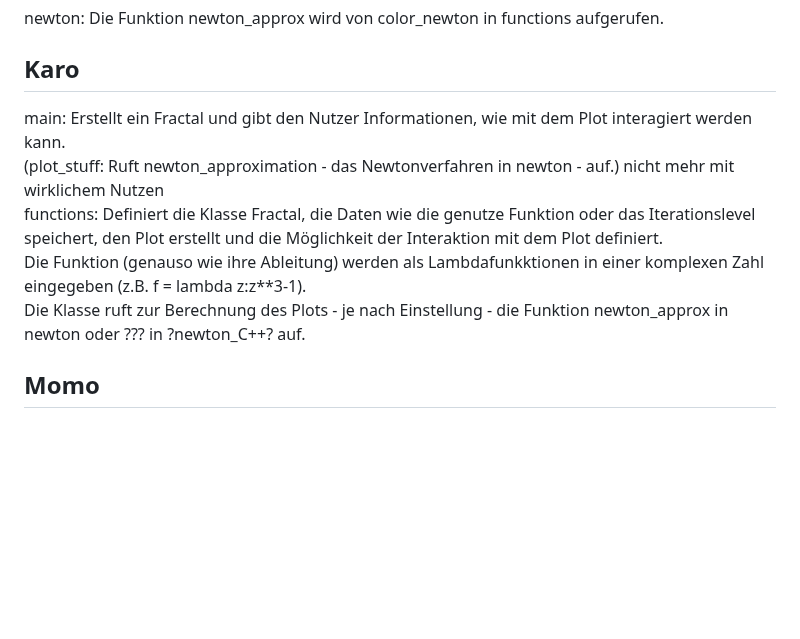
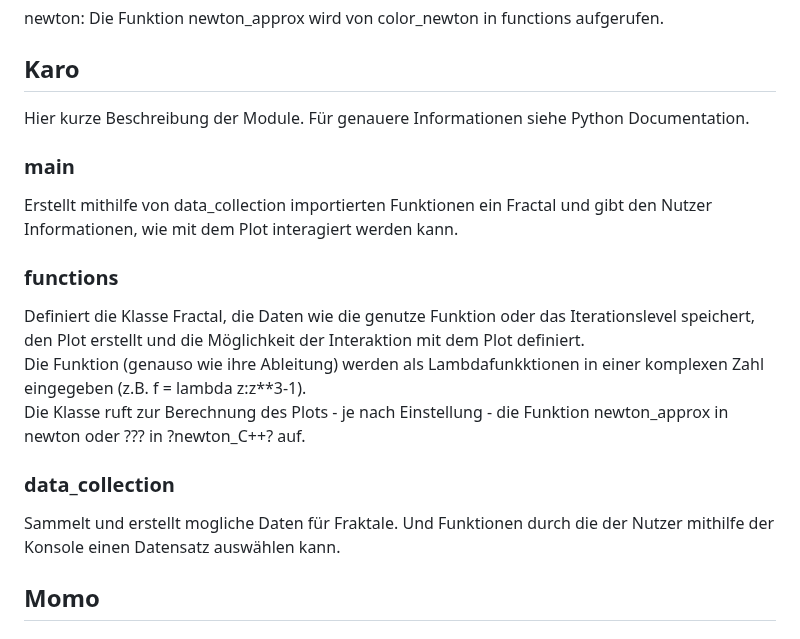
Before and after one commit to KaroCP/Computerpraktikum_Block_3, a Markdown page: README.md, the part around the change. Rendered like a GitHub page; blank space fills up the shorter version.

```diff
--- a/README.md
+++ b/README.md
@@ -30,11 +30,15 @@ Hier wird klargestellt wer was tut. Schreibt hier bitte immer rein, was ihr tut
 newton: Die Funktion newton_approx wird von color_newton in functions aufgerufen.
 
 ## Karo
-main: Erstellt ein Fractal und gibt den Nutzer Informationen, wie mit dem Plot interagiert werden kann.<br>
-(plot_stuff: Ruft newton_approximation - das Newtonverfahren in newton - auf.) nicht mehr mit wirklichem Nutzen<br>
-functions: Definiert die Klasse Fractal, die Daten wie die genutze Funktion oder das Iterationslevel speichert, den Plot erstellt und die Möglichkeit der Interaktion mit dem Plot definiert.<br>
+Hier kurze Beschreibung der Module. Für genauere Informationen siehe Python Documentation.
+### main
+Erstellt mithilfe von data_collection importierten Funktionen ein Fractal und gibt den Nutzer Informationen, wie mit dem Plot interagiert werden kann.
+### functions
+Definiert die Klasse Fractal, die Daten wie die genutze Funktion oder das Iterationslevel speichert, den Plot erstellt und die Möglichkeit der Interaktion mit dem Plot definiert.<br>
 Die Funktion (genauso wie ihre Ableitung) werden als Lambdafunkktionen in einer komplexen Zahl eingegeben (z.B. f = lambda z:z**3-1).<br>
 Die Klasse ruft zur Berechnung des Plots - je nach Einstellung - die Funktion newton_approx in newton oder ??? in ?newton_C++? auf.
+### data_collection
+Sammelt und erstellt mogliche Daten für Fraktale. Und Funktionen durch die der Nutzer mithilfe der Konsole einen Datensatz auswählen kann.
 
 ## Momo
 ### Programmteil/e : newton (revisited).
```
